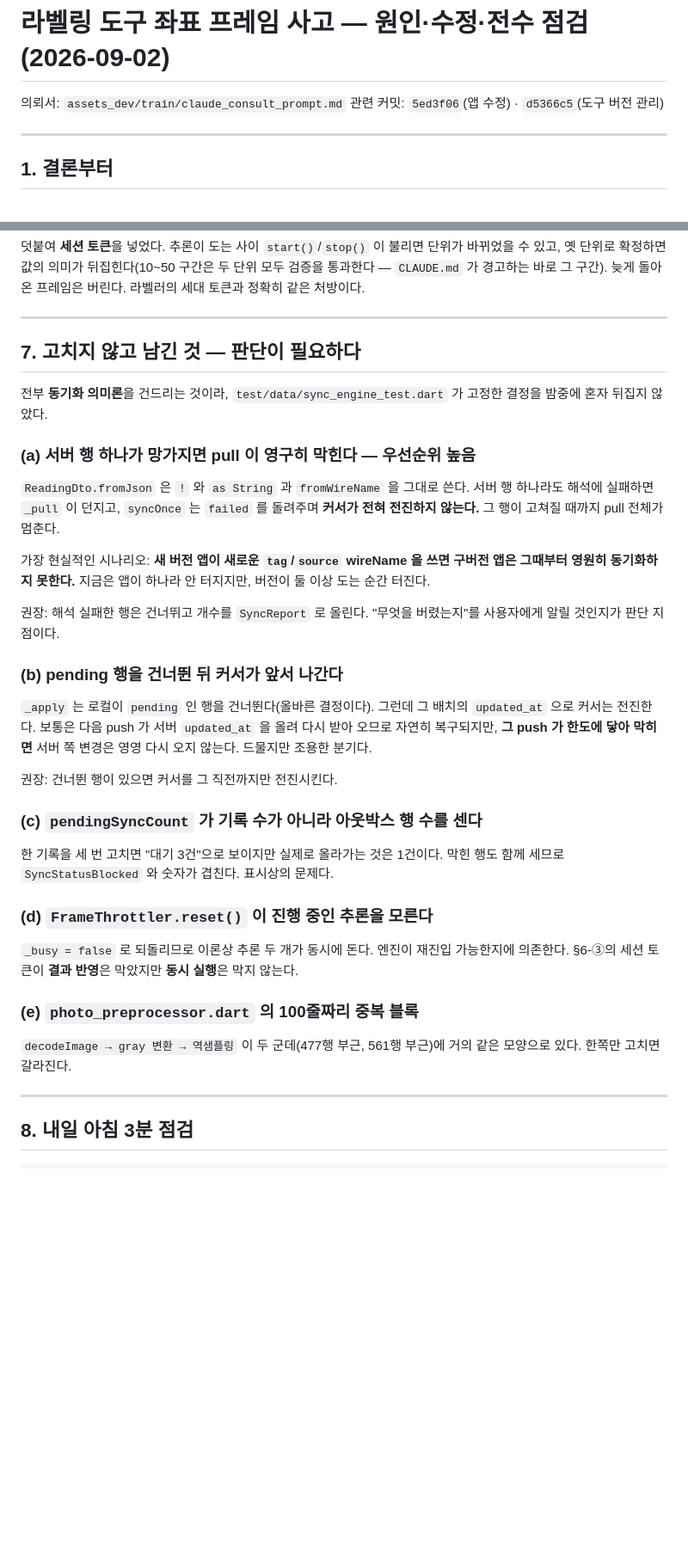
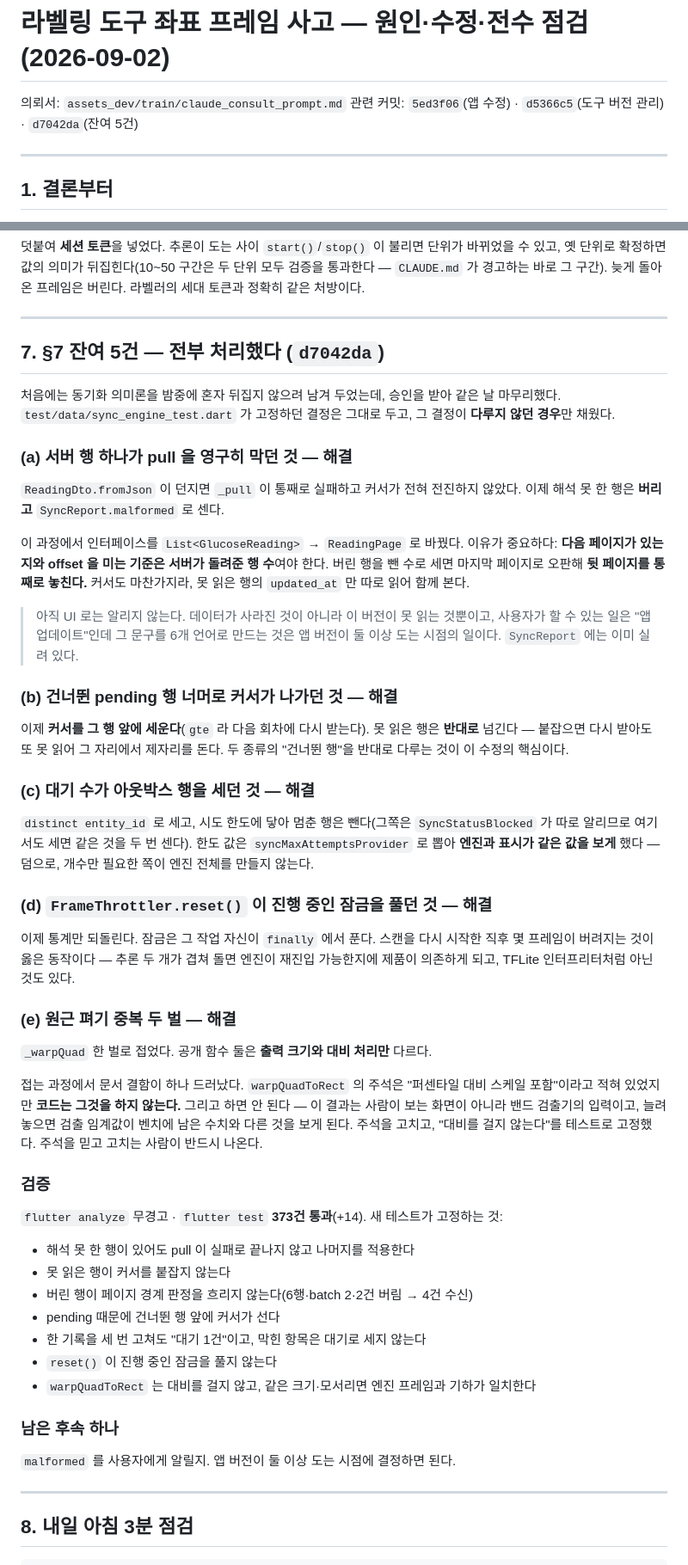
Before and after one commit to kybird/SugarScan, a Markdown page: docs/reports/20260902-labeler-coordinate-frame.md, 2 parts joined by grey strips. Shown at 86% size. Drawn GitHub-style; blank space fills up the shorter version.

Commit message:
docs: 잔여 5건 처리 결과 반영
보고서 §7 을 '판단 대기'에서 '전부 처리'로 바꾸고, DONE.md 에 다섯 줄을
추가했다. 워프 중복을 접다가 드러난 문서 결함(warpQuadToRect 주석이 하지
않는 일을 한다고 적혀 있었다)도 함께 적었다.

Co-Authored-By: Claude Opus 5 <noreply@anthropic.com>

```diff
--- a/docs/reports/20260902-labeler-coordinate-frame.md
+++ b/docs/reports/20260902-labeler-coordinate-frame.md
@@ -1,7 +1,7 @@
 # 라벨링 도구 좌표 프레임 사고 — 원인·수정·전수 점검 (2026-09-02)
 
 의뢰서: `assets_dev/train/claude_consult_prompt.md`
-관련 커밋: `5ed3f06`(앱 수정) · `d5366c5`(도구 버전 관리)
+관련 커밋: `5ed3f06`(앱 수정) · `d5366c5`(도구 버전 관리) · `d7042da`(잔여 5건)
 
 ---
 
@@ -226,43 +226,64 @@ band: 라벨 306건 중 문제 0건 (정상 306)
 
 ---
 
-## 7. 고치지 않고 남긴 것 — 판단이 필요하다
+## 7. §7 잔여 5건 — 전부 처리했다 (`d7042da`)
 
-전부 **동기화 의미론**을 건드리는 것이라, `test/data/sync_engine_test.dart` 가
-고정한 결정을 밤중에 혼자 뒤집지 않았다.
+처음에는 동기화 의미론을 밤중에 혼자 뒤집지 않으려 남겨 두었는데, 승인을 받아
+같은 날 마무리했다. `test/data/sync_engine_test.dart` 가 고정하던 결정은 그대로
+두고, 그 결정이 **다루지 않던 경우**만 채웠다.
 
-### (a) 서버 행 하나가 망가지면 pull 이 영구히 막힌다 — 우선순위 높음
-`ReadingDto.fromJson` 은 `!` 와 `as String` 과 `fromWireName` 을 그대로 쓴다.
-서버 행 하나라도 해석에 실패하면 `_pull` 이 던지고, `syncOnce` 는 `failed` 를
-돌려주며 **커서가 전혀 전진하지 않는다.** 그 행이 고쳐질 때까지 pull 전체가 멈춘다.
+### (a) 서버 행 하나가 pull 을 영구히 막던 것 — 해결
+`ReadingDto.fromJson` 이 던지면 `_pull` 이 통째로 실패하고 커서가 전혀 전진하지
+않았다. 이제 해석 못 한 행은 **버리고** `SyncReport.malformed` 로 센다.
 
-가장 현실적인 시나리오: **새 버전 앱이 새로운 `tag`/`source` wireName 을 쓰면
-구버전 앱은 그때부터 영원히 동기화하지 못한다.** 지금은 앱이 하나라 안 터지지만,
-버전이 둘 이상 도는 순간 터진다.
+이 과정에서 인터페이스를 `List<GlucoseReading>` → `ReadingPage` 로 바꿨다. 이유가
+중요하다: **다음 페이지가 있는지와 offset 을 미는 기준은 서버가 돌려준 행 수**여야
+한다. 버린 행을 뺀 수로 세면 마지막 페이지로 오판해 **뒷 페이지를 통째로 놓친다.**
+커서도 마찬가지라, 못 읽은 행의 `updated_at` 만 따로 읽어 함께 본다.
 
-권장: 해석 실패한 행은 건너뛰고 개수를 `SyncReport` 로 올린다. "무엇을 버렸는지"를
-사용자에게 알릴 것인지가 판단 지점이다.
+> 아직 UI 로는 알리지 않는다. 데이터가 사라진 것이 아니라 이 버전이 못 읽는
+> 것뿐이고, 사용자가 할 수 있는 일은 "앱 업데이트"인데 그 문구를 6개 언어로
+> 만드는 것은 앱 버전이 둘 이상 도는 시점의 일이다. `SyncReport` 에는 이미
+> 실려 있다.
 
-### (b) pending 행을 건너뛴 뒤 커서가 앞서 나간다
-`_apply` 는 로컬이 `pending` 인 행을 건너뛴다(올바른 결정이다). 그런데 그 배치의
-`updated_at` 으로 커서는 전진한다. 보통은 다음 push 가 서버 `updated_at` 을 올려
-다시 받아 오므로 자연히 복구되지만, **그 push 가 한도에 닿아 막히면** 서버 쪽
-변경은 영영 다시 오지 않는다. 드물지만 조용한 분기다.
+### (b) 건너뛴 pending 행 너머로 커서가 나가던 것 — 해결
+이제 **커서를 그 행 앞에 세운다**(`gte` 라 다음 회차에 다시 받는다).
+못 읽은 행은 **반대로** 넘긴다 — 붙잡으면 다시 받아도 또 못 읽어 그 자리에서
+제자리를 돈다. 두 종류의 "건너뛴 행"을 반대로 다루는 것이 이 수정의 핵심이다.
 
-권장: 건너뛴 행이 있으면 커서를 그 직전까지만 전진시킨다.
+### (c) 대기 수가 아웃박스 행을 세던 것 — 해결
+`distinct entity_id` 로 세고, 시도 한도에 닿아 멈춘 행은 뺀다(그쪽은
+`SyncStatusBlocked` 가 따로 알리므로 여기서도 세면 같은 것을 두 번 센다).
+한도 값은 `syncMaxAttemptsProvider` 로 뽑아 **엔진과 표시가 같은 값을 보게** 했다 —
+덤으로, 개수만 필요한 쪽이 엔진 전체를 만들지 않는다.
 
-### (c) `pendingSyncCount` 가 기록 수가 아니라 아웃박스 **행 수**를 센다
-한 기록을 세 번 고치면 "대기 3건"으로 보이지만 실제로 올라가는 것은 1건이다.
-막힌 행도 함께 세므로 `SyncStatusBlocked` 와 숫자가 겹친다. 표시상의 문제다.
+### (d) `FrameThrottler.reset()` 이 진행 중인 잠금을 풀던 것 — 해결
+이제 통계만 되돌린다. 잠금은 그 작업 자신이 `finally` 에서 푼다. 스캔을 다시
+시작한 직후 몇 프레임이 버려지는 것이 옳은 동작이다 — 추론 두 개가 겹쳐 돌면
+엔진이 재진입 가능한지에 제품이 의존하게 되고, TFLite 인터프리터처럼 아닌 것도 있다.
 
-### (d) `FrameThrottler.reset()` 이 진행 중인 추론을 모른다
-`_busy = false` 로 되돌리므로 이론상 추론 두 개가 동시에 돈다. 엔진이 재진입
-가능한지에 의존한다. §6-③의 세션 토큰이 **결과 반영**은 막았지만 **동시 실행**은
-막지 않는다.
+### (e) 원근 펴기 중복 두 벌 — 해결
+`_warpQuad` 한 벌로 접었다. 공개 함수 둘은 **출력 크기와 대비 처리만** 다르다.
 
-### (e) `photo_preprocessor.dart` 의 100줄짜리 중복 블록
-`decodeImage → gray 변환 → 역샘플링` 이 두 군데(477행 부근, 561행 부근)에 거의
-같은 모양으로 있다. 한쪽만 고치면 갈라진다.
+접는 과정에서 문서 결함이 하나 드러났다. `warpQuadToRect` 의 주석은 "퍼센타일
+대비 스케일 포함"이라고 적혀 있었지만 **코드는 그것을 하지 않는다.** 그리고 하면
+안 된다 — 이 결과는 사람이 보는 화면이 아니라 밴드 검출기의 입력이고, 늘려 놓으면
+검출 임계값이 벤치에 남은 수치와 다른 것을 보게 된다. 주석을 고치고, "대비를
+걸지 않는다"를 테스트로 고정했다. 주석을 믿고 고치는 사람이 반드시 나온다.
+
+### 검증
+`flutter analyze` 무경고 · `flutter test` **373건 통과**(+14). 새 테스트가
+고정하는 것:
+- 해석 못 한 행이 있어도 pull 이 실패로 끝나지 않고 나머지를 적용한다
+- 못 읽은 행이 커서를 붙잡지 않는다
+- 버린 행이 페이지 경계 판정을 흐리지 않는다(6행·batch 2·2건 버림 → 4건 수신)
+- pending 때문에 건너뛴 행 앞에 커서가 선다
+- 한 기록을 세 번 고쳐도 "대기 1건"이고, 막힌 항목은 대기로 세지 않는다
+- `reset()` 이 진행 중인 잠금을 풀지 않는다
+- `warpQuadToRect` 는 대비를 걸지 않고, 같은 크기·모서리면 엔진 프레임과 기하가 일치한다
+
+### 남은 후속 하나
+`malformed` 를 사용자에게 알릴지. 앱 버전이 둘 이상 도는 시점에 결정하면 된다.
 
 ---
 
```
Also changed, not shown: docs/DONE.md (+5 -0 lines).
